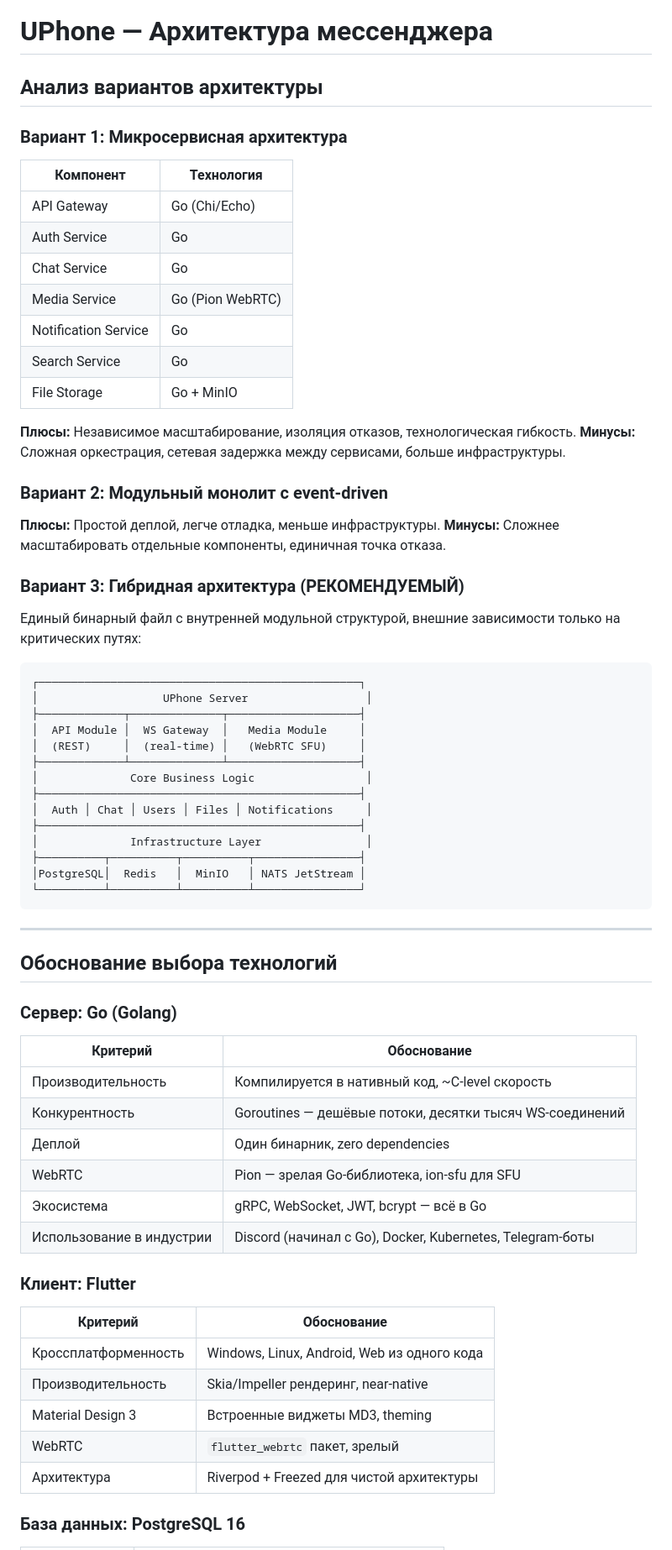
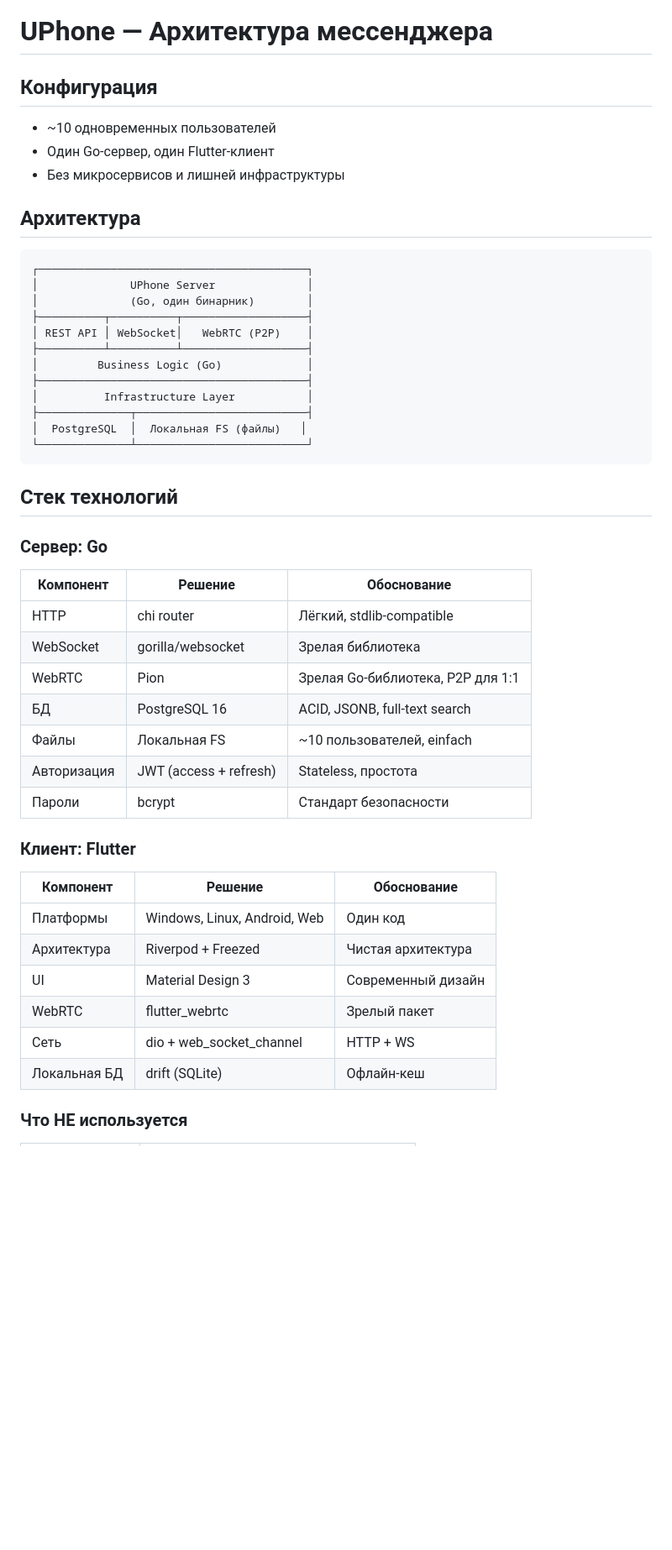
Before and after one commit to BlkDem/uphone, a Markdown page: ARCHITECTURE.md, the part around one of its changes. Shown at 84% size. Rendered like a GitHub page; blank space fills up the shorter version.

````diff
--- a/ARCHITECTURE.md
+++ b/ARCHITECTURE.md
@@ -1,72 +1,52 @@
 # UPhone — Архитектура мессенджера
 
-## Анализ вариантов архитектуры
+## Конфигурация
 
-### Вариант 1: Микросервисная архитектура
+- ~10 одновременных пользователей
+- Один Go-сервер, один Flutter-клиент
+- Без микросервисов и лишней инфраструктуры
 
-| Компонент | Технология |
-|-----------|------------|
-| API Gateway | Go (Chi/Echo) |
-| Auth Service | Go |
-| Chat Service | Go |
-| Media Service | Go (Pion WebRTC) |
-| Notification Service | Go |
-| Search Service | Go |
-| File Storage | Go + MinIO |
-
-**Плюсы:** Независимое масштабирование, изоляция отказов, технологическая гибкость.
-**Минусы:** Сложная оркестрация, сетевая задержка между сервисами, больше инфраструктуры.
-
-### Вариант 2: Модульный монолит с event-driven
-
-**Плюсы:** Простой деплой, легче отладка, меньше инфраструктуры.
-**Минусы:** Сложнее масштабировать отдельные компоненты, единичная точка отказа.
-
-### Вариант 3: Гибридная архитектура (РЕКОМЕНДУЕМЫЙ)
-
-Единый бинарный файл с внутренней модульной структурой, внешние зависимости только на критических путях:
+## Архитектура
 
 ```
-┌─────────────────────────────────────────────────┐
-│                   UPhone Server                  │
-├─────────────┬──────────────┬────────────────────┤
-│  API Module │  WS Gateway  │   Media Module     │
-│  (REST)     │  (real-time) │   (WebRTC SFU)     │
-├─────────────┴──────────────┴────────────────────┤
-│              Core Business Logic                 │
-├─────────────────────────────────────────────────┤
-│  Auth │ Chat │ Users │ Files │ Notifications     │
-├─────────────────────────────────────────────────┤
-│              Infrastructure Layer                │
-├──────────┬──────────┬──────────┬────────────────┤
-│PostgreSQL│  Redis   │  MinIO   │ NATS JetStream │
-└──────────┴──────────┴──────────┴────────────────┘
+┌─────────────────────────────────────────┐
+│              UPhone Server              │
+│              (Go, один бинарник)        │
+├──────────┬──────────┬───────────────────┤
+│ REST API │ WebSocket│   WebRTC (P2P)    │
+├──────────┴──────────┴───────────────────┤
+│         Business Logic (Go)             │
+├─────────────────────────────────────────┤
+│          Infrastructure Layer           │
+├──────────────┬──────────────────────────┤
+│  PostgreSQL  │  Локальная FS (файлы)   │
+└──────────────┴──────────────────────────┘
 ```
 
----
+## Стек технологий
 
-## Обоснование выбора технологий
+### Сервер: Go
 
-### Сервер: Go (Golang)
-
-| Критерий | Обоснование |
-|----------|-------------|
-| Производительность | Компилируется в нативный код, ~C-level скорость |
-| Конкурентность | Goroutines — дешёвые потоки, десятки тысяч WS-соединений |
-| Деплой | Один бинарник, zero dependencies |
-| WebRTC | Pion — зрелая Go-библиотека, ion-sfu для SFU |
-| Экосистема | gRPC, WebSocket, JWT, bcrypt — всё в Go |
-| Использование в индустрии | Discord (начинал с Go), Docker, Kubernetes, Telegram-боты |
+| Компонент | Решение | Обоснование |
+|-----------|---------|-------------|
+| HTTP | chi router | Лёгкий, stdlib-compatible |
+| WebSocket | gorilla/websocket | Зрелая библиотека |
+| WebRTC | Pion | Зрелая Go-библиотека, P2P для 1:1 |
+| БД | PostgreSQL 16 | ACID, JSONB, full-text search |
+| Файлы | Локальная FS | ~10 пользователей, einfach |
+| Авторизация | JWT (access + refresh) | Stateless, простота |
+| Пароли | bcrypt | Стандарт безопасности |
 
 ### Клиент: Flutter
 
-| Критерий | Обоснование |
-|----------|-------------|
-| Кроссплатформенность | Windows, Linux, Android, Web из одного кода |
-| Производительность | Skia/Impeller рендеринг, near-native |
-| Material Design 3 | Встроенные виджеты MD3, theming |
-| WebRTC | `flutter_webrtc` пакет, зрелый |
-| Архитектура | Riverpod + Freezed для чистой архитектуры |
+| Компонент | Решение | Обоснование |
+|-----------|---------|-------------|
+| Платформы | Windows, Linux, Android, Web | Один код |
+| Архитектура | Riverpod + Freezed | Чистая архитектура |
+| UI | Material Design 3 | Современный дизайн |
+| WebRTC | flutter_webrtc | Зрелый пакет |
+| Сеть | dio + web_socket_channel | HTTP + WS |
+| Локальная БД | drift (SQLite) | Офлайн-кеш |
 
-### База данных: PostgreSQL 16
+### Что НЕ используется
 
````
Also changed, not shown: other parts of ARCHITECTURE.md (+159 -122 lines).
